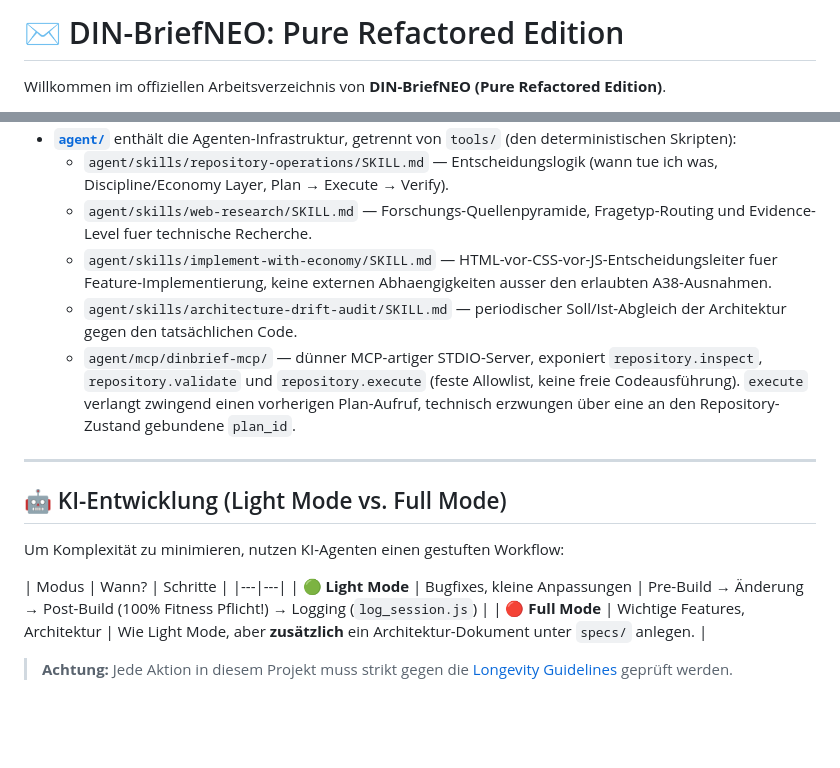
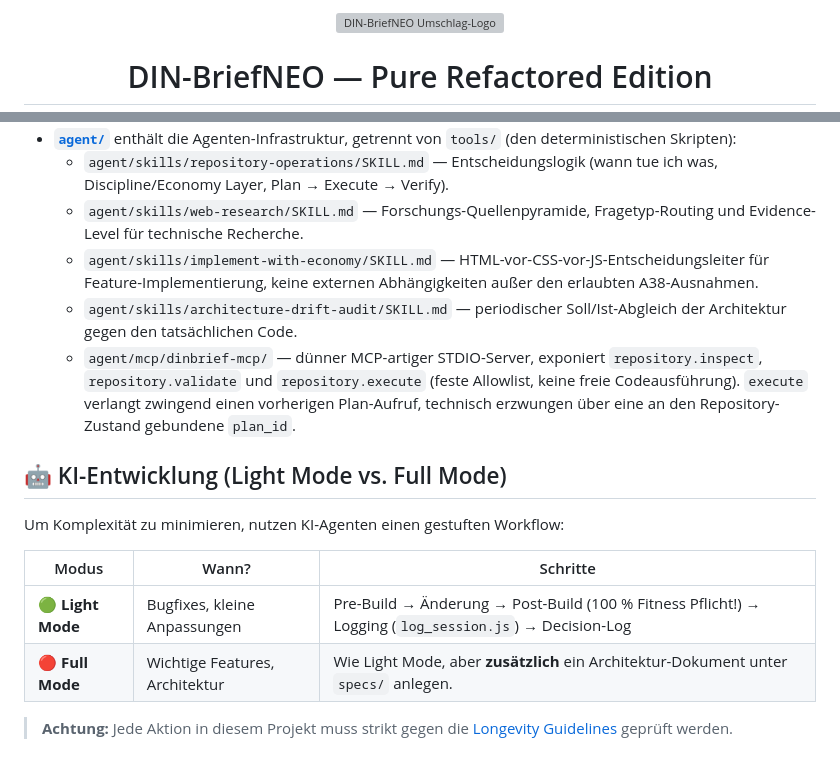
Before and after one commit to grapefruit89/DIN-BriefNEO, a Markdown page: README.md, 2 parts joined by grey strips. Drawn GitHub-style; blank space fills up the shorter version; grey boxes are pictures that could not be loaded.

```diff
--- a/README.md
+++ b/README.md
@@ -1,4 +1,6 @@
-# ✉️ DIN-BriefNEO: Pure Refactored Edition
+<p align="center">
+  <img src="envelope.svg" width="72" alt="DIN-BriefNEO Umschlag-Logo">
+</p>
 
-Willkommen im offiziellen Arbeitsverzeichnis von **DIN-BriefNEO (Pure Refactored Edition)**.
+<h1 align="center">DIN-BriefNEO — Pure Refactored Edition</h1>
 
@@ -53,19 +76,17 @@ Root-Kurzguides: [`AI-AGENTS-CLI.md`](docs/30-meta/AI-AGENTS-CLI.md) (Browser se
 - **[`agent/`](agent/)** enthält die Agenten-Infrastruktur, getrennt von `tools/` (den deterministischen Skripten):
   - `agent/skills/repository-operations/SKILL.md` — Entscheidungslogik (wann tue ich was, Discipline/Economy Layer, Plan → Execute → Verify).
-  - `agent/skills/web-research/SKILL.md` — Forschungs-Quellenpyramide, Fragetyp-Routing und Evidence-Level fuer technische Recherche.
-  - `agent/skills/implement-with-economy/SKILL.md` — HTML-vor-CSS-vor-JS-Entscheidungsleiter fuer Feature-Implementierung, keine externen Abhaengigkeiten ausser den erlaubten A38-Ausnahmen.
+  - `agent/skills/web-research/SKILL.md` — Forschungs-Quellenpyramide, Fragetyp-Routing und Evidence-Level für technische Recherche.
+  - `agent/skills/implement-with-economy/SKILL.md` — HTML-vor-CSS-vor-JS-Entscheidungsleiter für Feature-Implementierung, keine externen Abhängigkeiten außer den erlaubten A38-Ausnahmen.
   - `agent/skills/architecture-drift-audit/SKILL.md` — periodischer Soll/Ist-Abgleich der Architektur gegen den tatsächlichen Code.
   - `agent/mcp/dinbrief-mcp/` — dünner MCP-artiger STDIO-Server, exponiert `repository.inspect`, `repository.validate` und `repository.execute` (feste Allowlist, keine freie Codeausführung). `execute` verlangt zwingend einen vorherigen Plan-Aufruf, technisch erzwungen über eine an den Repository-Zustand gebundene `plan_id`.
-
----
 
 ## 🤖 KI-Entwicklung (Light Mode vs. Full Mode)
 
 Um Komplexität zu minimieren, nutzen KI-Agenten einen gestuften Workflow:
 
 | Modus | Wann? | Schritte |
-|---|---|
-| 🟢 **Light Mode** | Bugfixes, kleine Anpassungen | Pre-Build → Änderung → Post-Build (100% Fitness Pflicht!) → Logging (`log_session.js`) |
+|---|---|---|
+| 🟢 **Light Mode** | Bugfixes, kleine Anpassungen | Pre-Build → Änderung → Post-Build (100 % Fitness Pflicht!) → Logging (`log_session.js`) → Decision-Log |
 | 🔴 **Full Mode** | Wichtige Features, Architektur | Wie Light Mode, aber **zusätzlich** ein Architektur-Dokument unter `specs/` anlegen. |
 
 > **Achtung:** Jede Aktion in diesem Projekt muss strikt gegen die [Longevity Guidelines](docs/00-foundation/longevity-guidelines.md) geprüft werden.
```
Also changed, not shown: other parts of README.md (+39 -18 lines), docs/30-meta/DECISION-LOG.md (+12 -0 lines).
